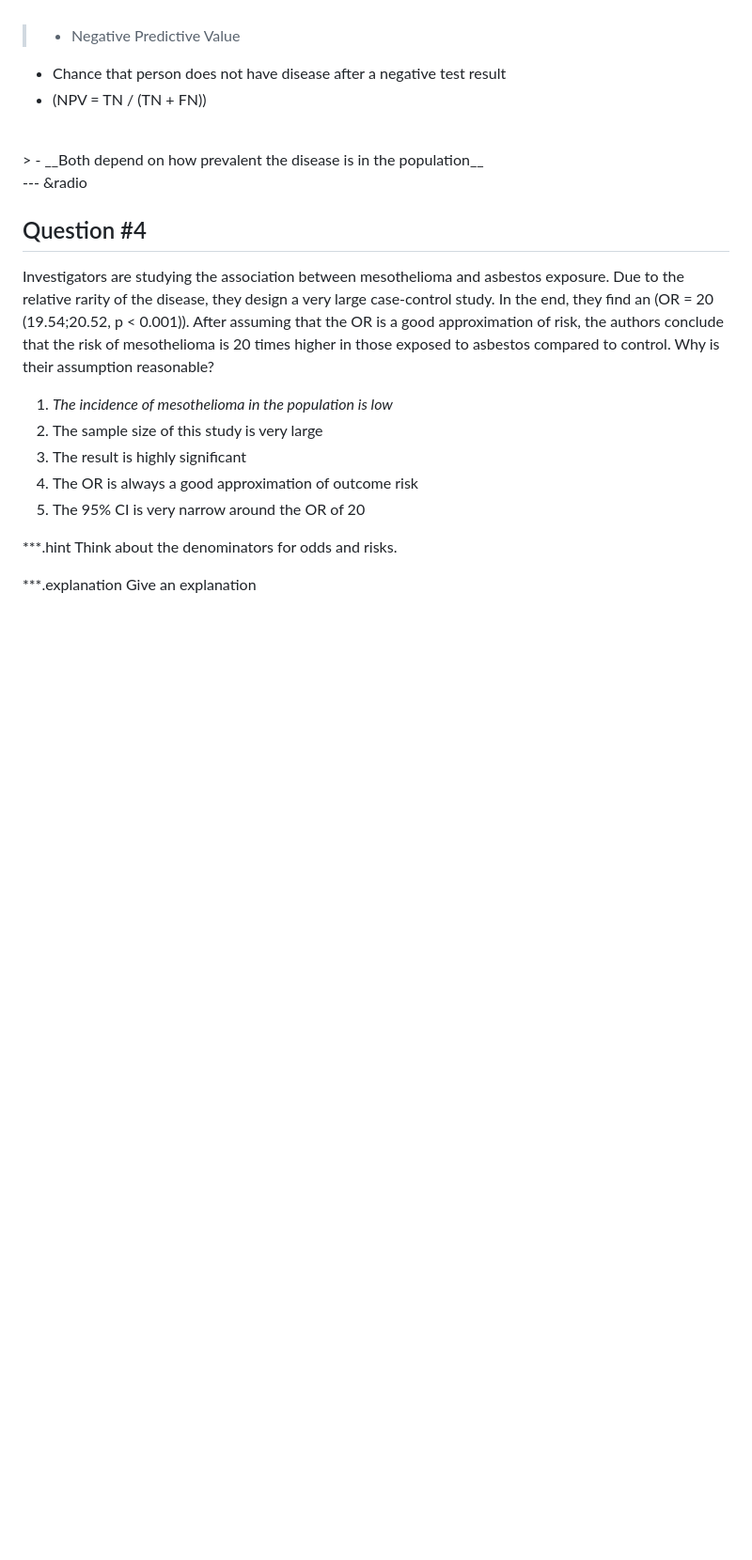
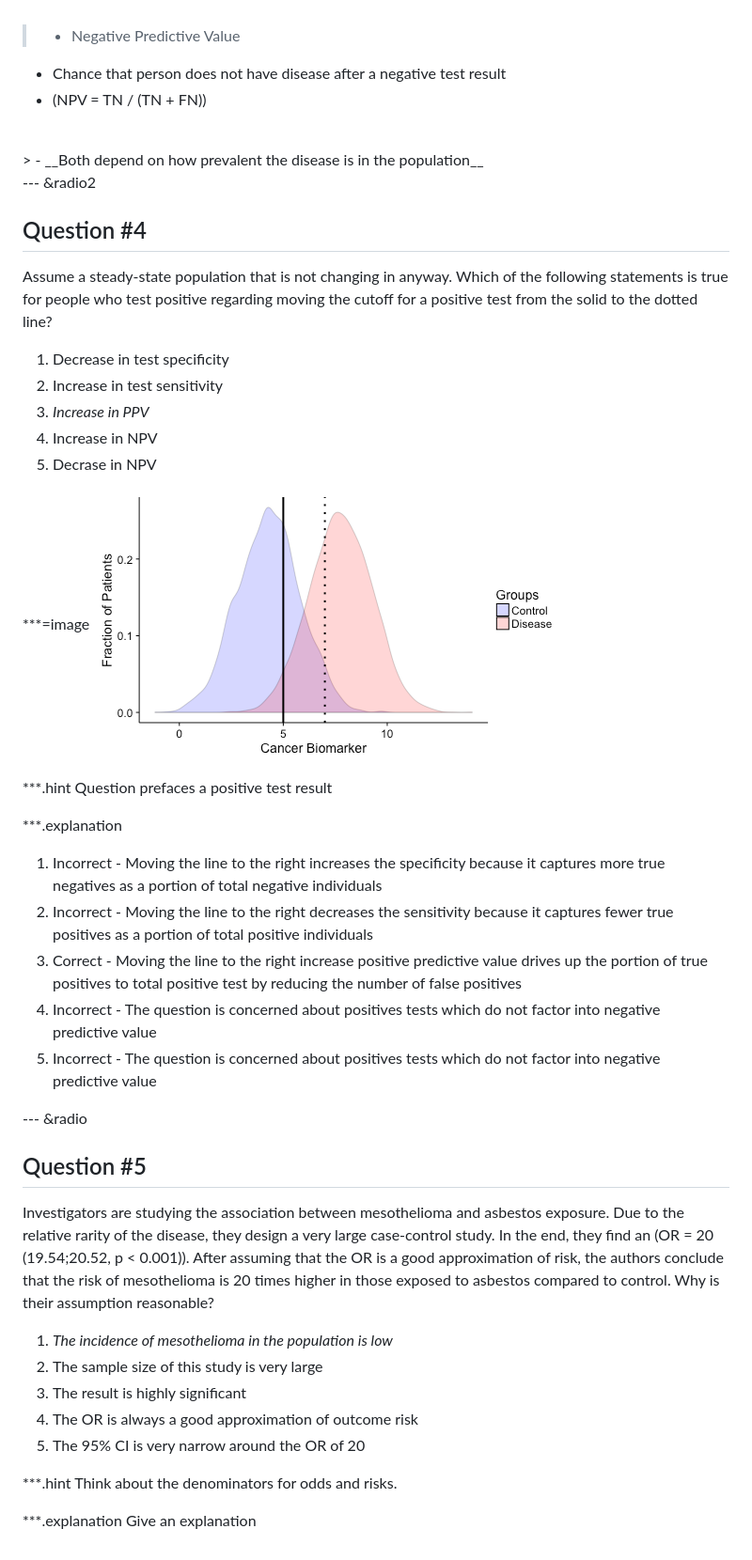
Before and after one commit to ausmeyer/usmle-biostats-epi, a Markdown page: index.md, the part around the change. Shown: that part at 94% size. Drawn GitHub-style; pictures changed too: assets/fig/unnamed-chunk-16-1.png (added); blank space fills up the shorter version.

```diff
--- a/index.md
+++ b/index.md
@@ -377,9 +377,33 @@ The two sample T-test is the appropriate test in this case. The two sample Mann-
 <br>
 > - __Both depend on how prevalent the disease is in the population__
 
+--- &radio2
+## Question #4
+
+Assume a steady-state population that is not changing in anyway. Which of the following statements is true for people who test positive regarding moving the cutoff for a positive test from the solid to the dotted line?
+
+1. Decrease in test specificity
+2. Increase in test sensitivity
+3. _Increase in PPV_
+4. Increase in NPV
+5. Decrase in NPV
+
+***=image
+![plot of chunk unnamed-chunk-16](assets/fig/unnamed-chunk-16-1.png)
+
+***.hint
+Question prefaces a positive test result
+
+***.explanation
+1. Incorrect - Moving the line to the right increases the specificity because it captures more true negatives as a portion of total negative individuals
+2. Incorrect - Moving the line to the right decreases the sensitivity because it captures fewer true positives as a portion of total positive individuals
+3. Correct - Moving the line to the right increase positive predictive value drives up the portion of true positives to total positive test by reducing the number of false positives
+4. Incorrect - The question is concerned about positives tests which do not factor into negative predictive value
+5. Incorrect - The question is concerned about positives tests which do not factor into negative predictive value
+
 --- &radio
 
-## Question #4
+## Question #5
 
 Investigators are studying the association between mesothelioma and asbestos exposure. Due to the relative rarity of the disease, they design a very large case-control study. In the end, they find an \(OR = 20 (19.54;20.52, p < 0.001)\). After assuming that the OR is a good approximation of risk, the authors conclude that the risk of mesothelioma is 20 times higher in those exposed to asbestos compared to control. Why is their assumption reasonable?
 
```
Also changed, not shown: 2 other files.
